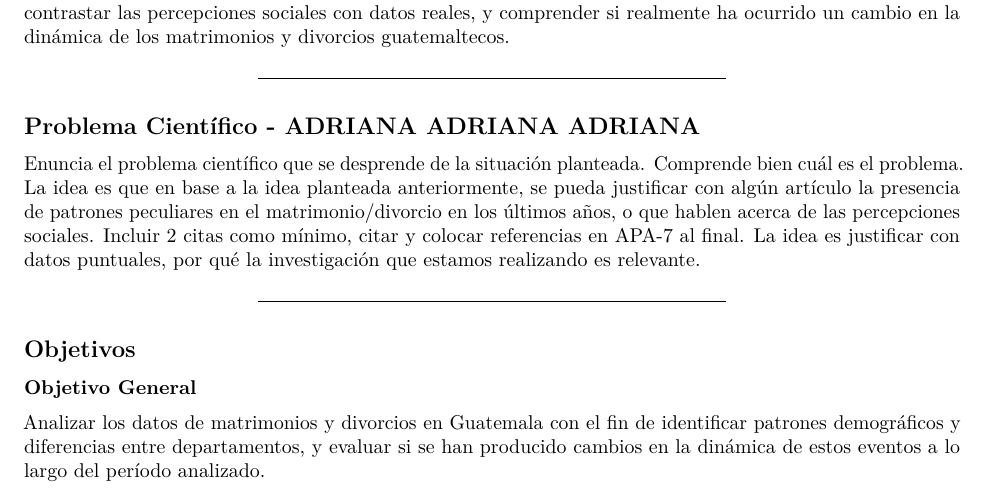
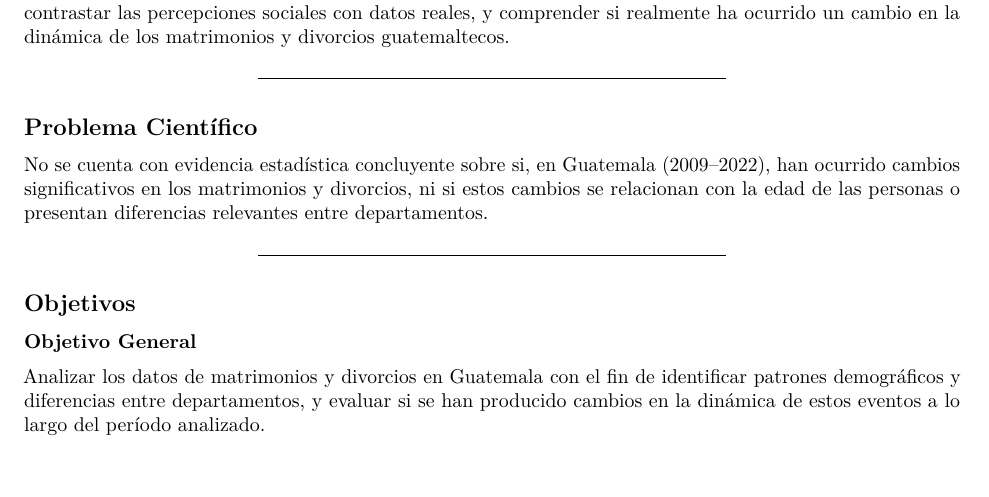
Before and after one commit to Bamo0507/Proyecto1_Mineria, an R Markdown document (Analisis.Rmd): part of page 1 of 18, cut so that both start at the same text. Rendered offline with R 4.5, knitr and Pandoc, then LaTeX, with nearby package versions.

Commit message:
Problema cientifico

```diff
--- a/Analisis.Rmd
+++ b/Analisis.Rmd
@@ -32,9 +32,9 @@ Al tener acceso a datos oficiales por parte de la INE sobre matrimonios y divorc
 
 ---
 
-## **Problema Científico - ADRIANA ADRIANA ADRIANA**
+## **Problema Científico**
 
-Enuncia el problema científico que se desprende de la situación planteada. Comprende bien cuál es el problema. La idea es que en base a la idea planteada anteriormente, se pueda justificar con algún artículo la presencia de patrones peculiares en el matrimonio/divorcio en los últimos años, o que hablen acerca de las percepciones sociales. Incluir 2 citas como mínimo, citar y colocar referencias en APA-7 al final. La idea es justificar con datos puntuales, por qué la investigación que estamos realizando es relevante.
+No se cuenta con evidencia estadística concluyente sobre si, en Guatemala (2009–2022), han ocurrido cambios significativos en los matrimonios y divorcios, ni si estos cambios se relacionan con la edad de las personas o presentan diferencias relevantes entre departamentos.
 
 ---
 
```
